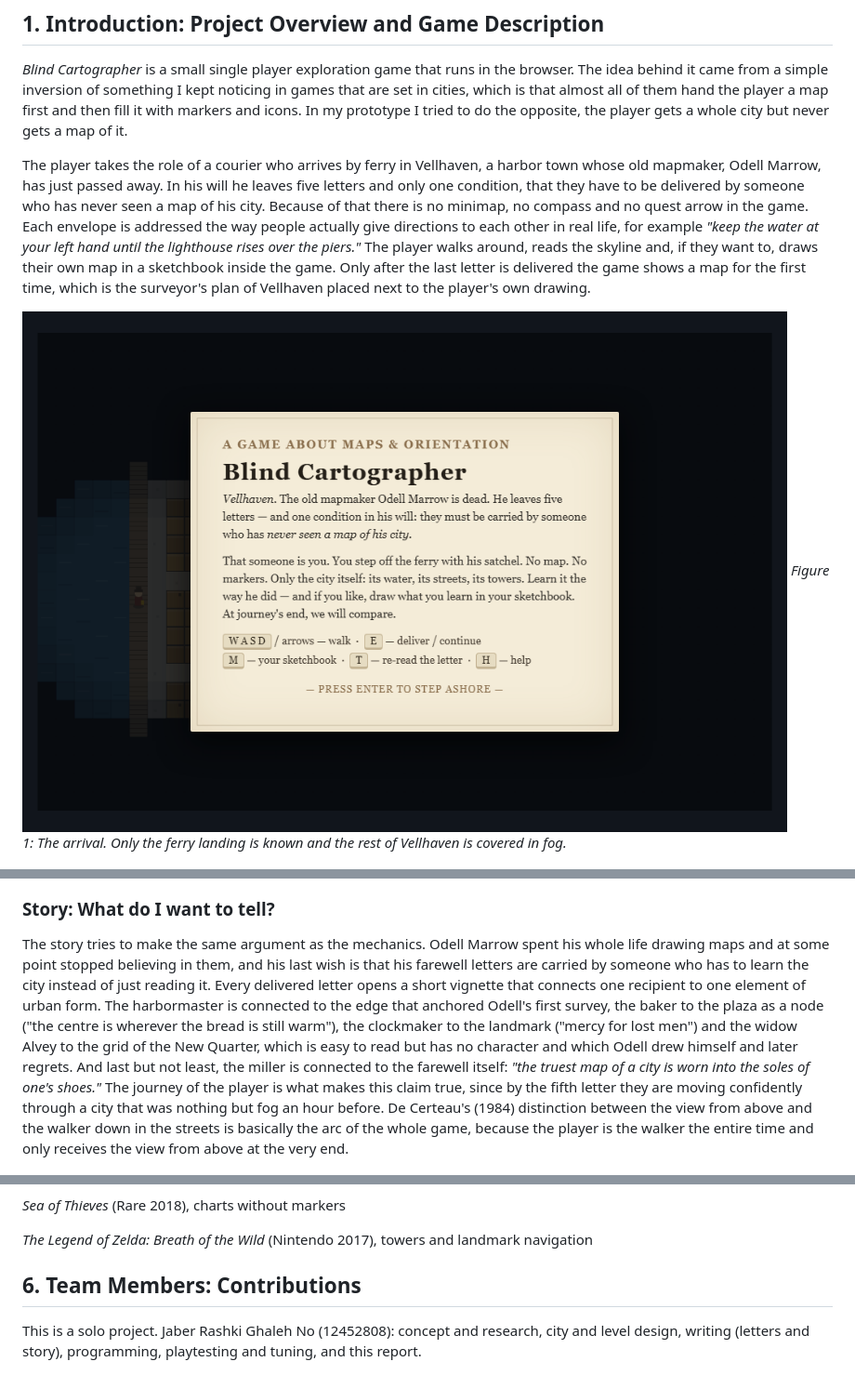
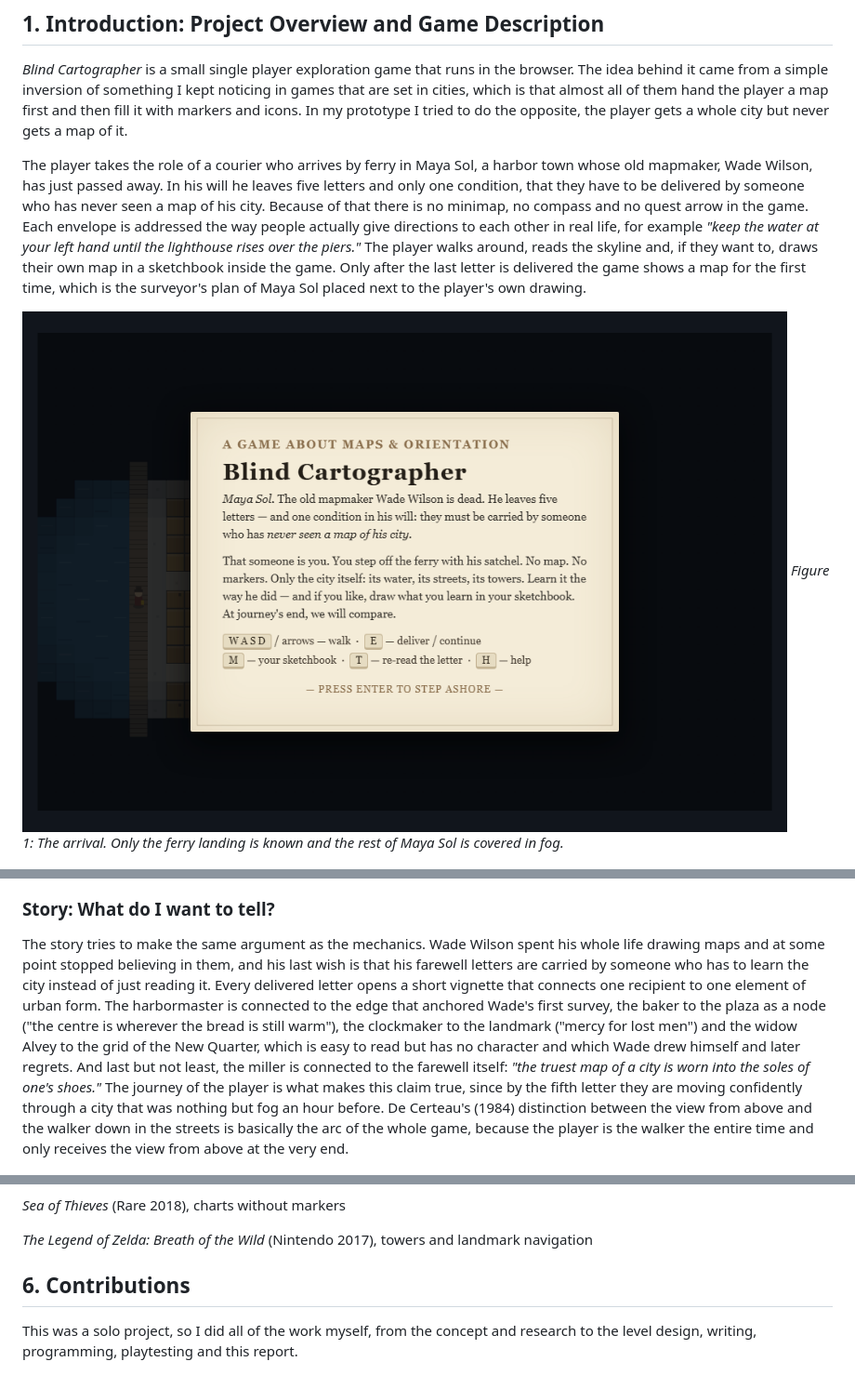
Before and after one commit to DeathSpank13/blind-cartographer, a Markdown page: report/Post-Mortem_Blind-Cartographer.md, 3 parts joined by grey strips. Shown: that part at 93% size. Rendered like a GitHub page; pictures changed too: report/figures/shot-title.png.

```diff
--- a/report/Post-Mortem_Blind-Cartographer.md
+++ b/report/Post-Mortem_Blind-Cartographer.md
@@ -10,10 +10,10 @@ Prototype: browser game (`blind-cartographer.html`)
 
 *Blind Cartographer* is a small single player exploration game that runs in the browser. The idea behind it came from a simple inversion of something I kept noticing in games that are set in cities, which is that almost all of them hand the player a map first and then fill it with markers and icons. In my prototype I tried to do the opposite, the player gets a whole city but never gets a map of it.
 
-The player takes the role of a courier who arrives by ferry in Vellhaven, a harbor town whose old mapmaker, Odell Marrow, has just passed away. In his will he leaves five letters and only one condition, that they have to be delivered by someone who has never seen a map of his city. Because of that there is no minimap, no compass and no quest arrow in the game. Each envelope is addressed the way people actually give directions to each other in real life, for example *"keep the water at your left hand until the lighthouse rises over the piers."* The player walks around, reads the skyline and, if they want to, draws their own map in a sketchbook inside the game. Only after the last letter is delivered the game shows a map for the first time, which is the surveyor's plan of Vellhaven placed next to the player's own drawing.
+The player takes the role of a courier who arrives by ferry in Maya Sol, a harbor town whose old mapmaker, Wade Wilson, has just passed away. In his will he leaves five letters and only one condition, that they have to be delivered by someone who has never seen a map of his city. Because of that there is no minimap, no compass and no quest arrow in the game. Each envelope is addressed the way people actually give directions to each other in real life, for example *"keep the water at your left hand until the lighthouse rises over the piers."* The player walks around, reads the skyline and, if they want to, draws their own map in a sketchbook inside the game. Only after the last letter is delivered the game shows a map for the first time, which is the surveyor's plan of Maya Sol placed next to the player's own drawing.
 
 ![The arrival: fog hides everything the courier has not walked](figures/shot-title.png)
-*Figure 1: The arrival. Only the ferry landing is known and the rest of Vellhaven is covered in fog.*
+*Figure 1: The arrival. Only the ferry landing is known and the rest of Maya Sol is covered in fog.*
 
 ![Navigating by the skyline](figures/shot-lighthouse.png)
 *Figure 2: Playing the first letter. The lighthouse is found, and the silhouette of the Cathedral floats above the fog as a distant cue.*
@@ -31,7 +31,7 @@ The main design rule I set for myself was that every navigational aid in the gam
 
 ### Story: What do I want to tell?
 
-The story tries to make the same argument as the mechanics. Odell Marrow spent his whole life drawing maps and at some point stopped believing in them, and his last wish is that his farewell letters are carried by someone who has to learn the city instead of just reading it. Every delivered letter opens a short vignette that connects one recipient to one element of urban form. The harbormaster is connected to the edge that anchored Odell's first survey, the baker to the plaza as a node ("the centre is wherever the bread is still warm"), the clockmaker to the landmark ("mercy for lost men") and the widow Alvey to the grid of the New Quarter, which is easy to read but has no character and which Odell drew himself and later regrets. And last but not least, the miller is connected to the farewell itself: *"the truest map of a city is worn into the soles of one's shoes."* The journey of the player is what makes this claim true, since by the fifth letter they are moving confidently through a city that was nothing but fog an hour before. De Certeau's (1984) distinction between the view from above and the walker down in the streets is basically the arc of the whole game, because the player is the walker the entire time and only receives the view from above at the very end.
+The story tries to make the same argument as the mechanics. Wade Wilson spent his whole life drawing maps and at some point stopped believing in them, and his last wish is that his farewell letters are carried by someone who has to learn the city instead of just reading it. Every delivered letter opens a short vignette that connects one recipient to one element of urban form. The harbormaster is connected to the edge that anchored Wade's first survey, the baker to the plaza as a node ("the centre is wherever the bread is still warm"), the clockmaker to the landmark ("mercy for lost men") and the widow Alvey to the grid of the New Quarter, which is easy to read but has no character and which Wade drew himself and later regrets. And last but not least, the miller is connected to the farewell itself: *"the truest map of a city is worn into the soles of one's shoes."* The journey of the player is what makes this claim true, since by the fifth letter they are moving confidently through a city that was nothing but fog an hour before. De Certeau's (1984) distinction between the view from above and the walker down in the streets is basically the arc of the whole game, because the player is the walker the entire time and only receives the view from above at the very end.
 
 ![The plaza node](figures/shot-plaza.png)
 *Figure 4: The plaza as a node. The paths gather at the fountain while the clock tower stands on the horizon of the fog.*
@@ -90,6 +90,6 @@ Ludography
 
 *The Legend of Zelda: Breath of the Wild* (Nintendo 2017), towers and landmark navigation
 
-## 6. Team Members: Contributions
+## 6. Contributions
 
-This is a solo project. Jaber Rashki Ghaleh No (12452808): concept and research, city and level design, writing (letters and story), programming, playtesting and tuning, and this report.
+This was a solo project, so I did all of the work myself, from the concept and research to the level design, writing, programming, playtesting and this report.
```
Also changed, not shown: other parts of report/Post-Mortem_Blind-Cartographer.md (+2 -2 lines), report/figures/shot-ending.png, 4 other files.
